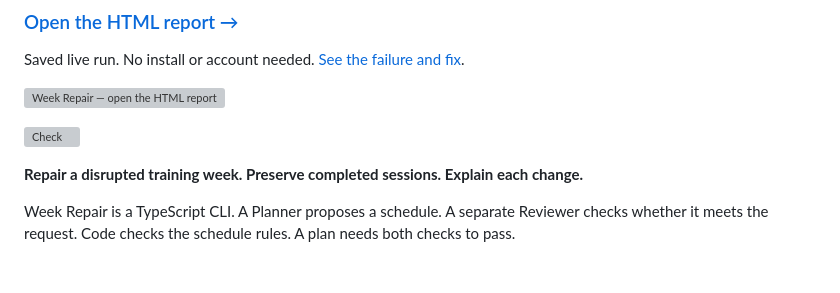
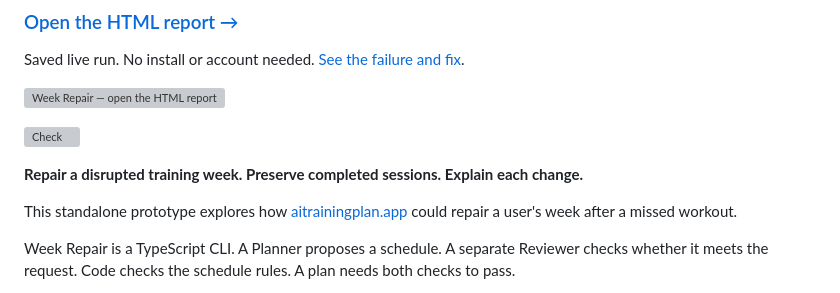
Before and after one commit to uson1x/week-repair, a Markdown page: README.md, the part around the change. Drawn GitHub-style; blank space fills up the shorter version; grey boxes are pictures that could not be loaded.

Commit message:
Explain the product use case for schedule repair

```diff
--- a/README.md
+++ b/README.md
@@ -9,6 +9,8 @@ Saved live run. No install or account needed. [See the failure and fix](docs/FAI
 [![Check](https://github.com/uson1x/week-repair/actions/workflows/ci.yml/badge.svg)](https://github.com/uson1x/week-repair/actions/workflows/ci.yml)
 
 **Repair a disrupted training week. Preserve completed sessions. Explain each change.**
+
+This standalone prototype explores how [aitrainingplan.app](https://aitrainingplan.app) could repair a user's week after a missed workout.
 
 Week Repair is a TypeScript CLI. A Planner proposes a schedule. A separate Reviewer checks whether it meets the request. Code checks the schedule rules. A plan needs both checks to pass.
 
```
